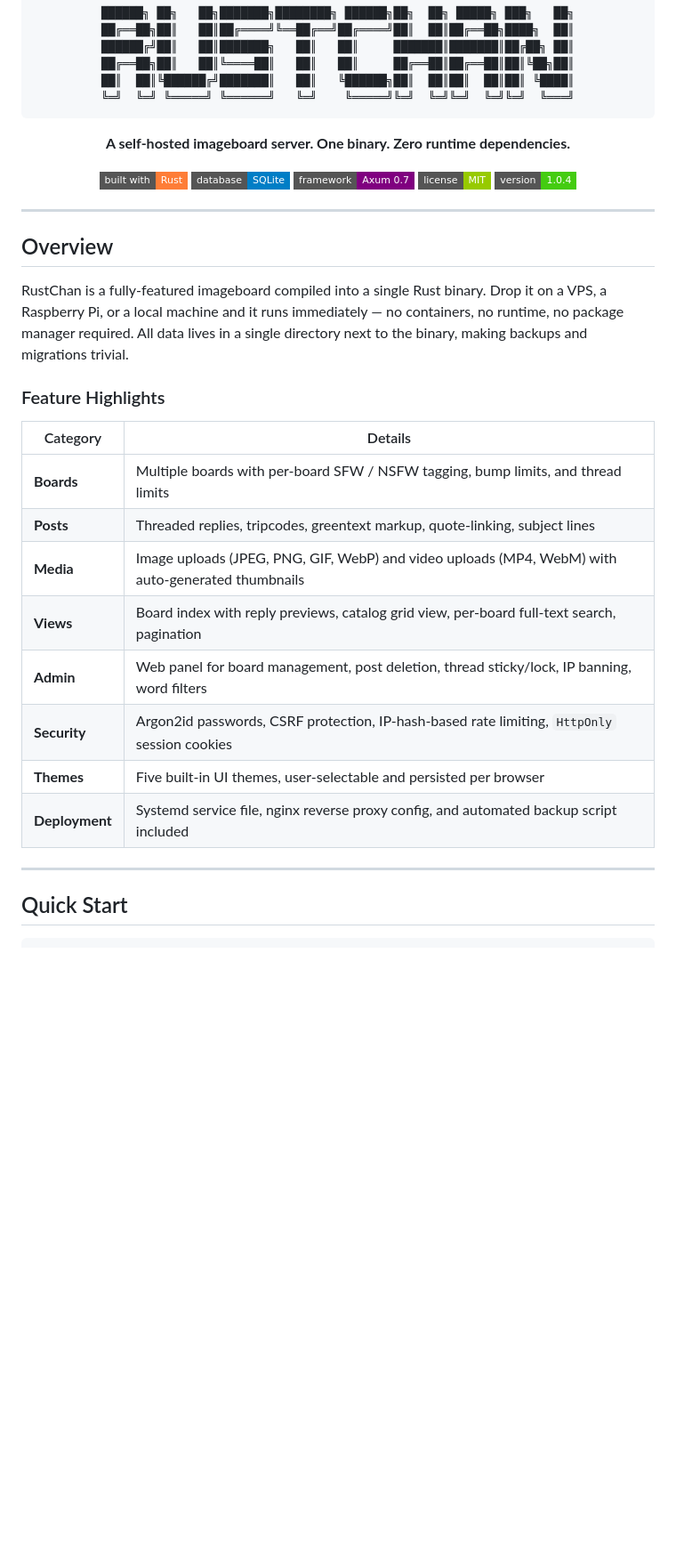
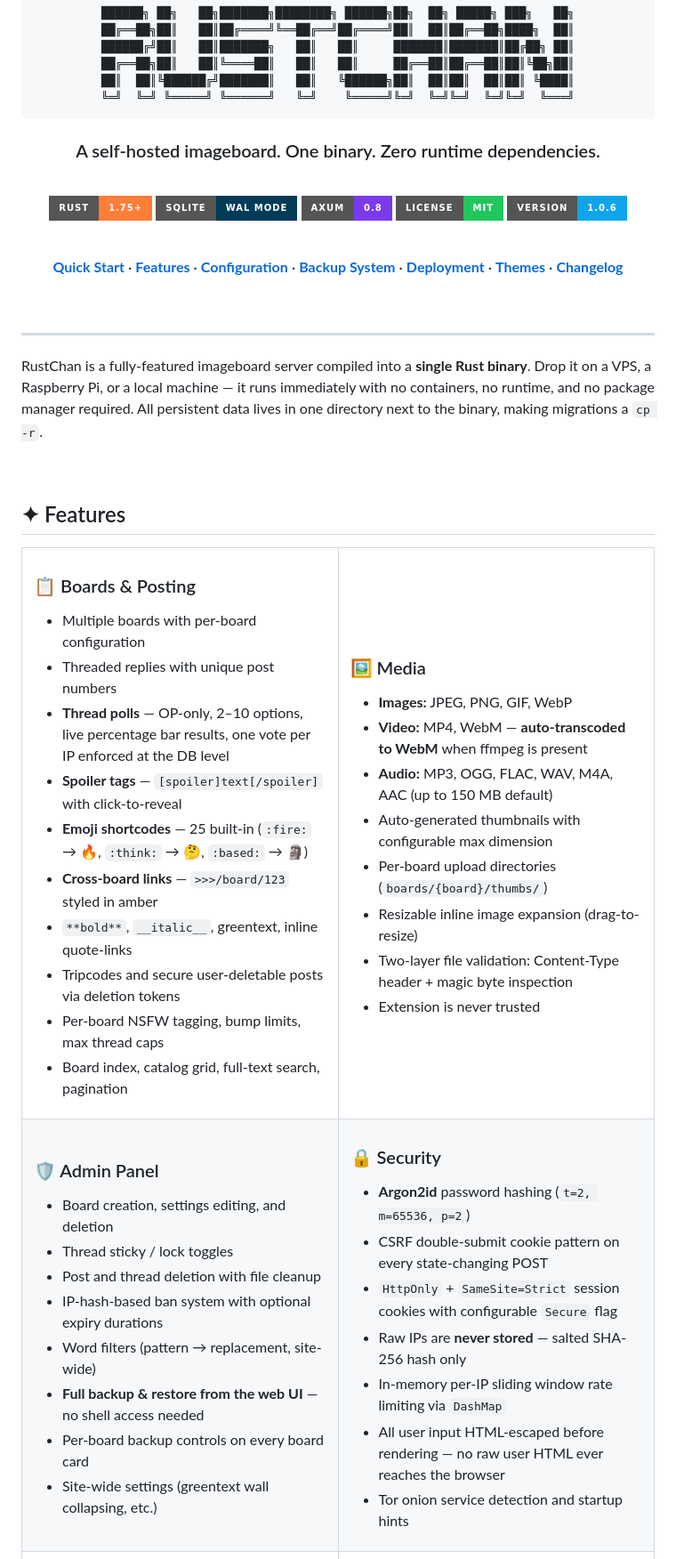
Before and after one commit to csd113/RustChan, a Markdown page: README.md, the part around one of its changes. Shown at 89% size. Drawn GitHub-style; badges without logos; blank space fills up the shorter version.

````diff
--- a/README.md
+++ b/README.md
@@ -9,35 +9,85 @@
 ╚═╝  ╚═╝ ╚═════╝ ╚══════╝   ╚═╝    ╚═════╝╚═╝  ╚═╝╚═╝  ╚═╝╚═╝  ╚═══╝
 ```
 
-**A self-hosted imageboard server. One binary. Zero runtime dependencies.**
+### A self-hosted imageboard. One binary. Zero runtime dependencies.
 
-[![Rust](https://img.shields.io/badge/built%20with-Rust-orange?style=flat-square&logo=rust)](https://www.rust-lang.org/)
-[![SQLite](https://img.shields.io/badge/database-SQLite-blue?style=flat-square&logo=sqlite)](https://www.sqlite.org/)
-[![Axum](https://img.shields.io/badge/framework-Axum%200.7-purple?style=flat-square)](https://github.com/tokio-rs/axum)
-[![License: MIT](https://img.shields.io/badge/license-MIT-green?style=flat-square)](LICENSE)
-[![Version](https://img.shields.io/badge/version-1.0.4-brightgreen?style=flat-square)](#changelog)
+<br>
+
+[![Rust](https://img.shields.io/badge/Rust-1.75%2B-orange?style=for-the-badge&logo=rust&logoColor=white)](https://www.rust-lang.org/)
+[![SQLite](https://img.shields.io/badge/SQLite-WAL_Mode-003B57?style=for-the-badge&logo=sqlite&logoColor=white)](https://www.sqlite.org/)
+[![Axum](https://img.shields.io/badge/Axum-0.8-7c3aed?style=for-the-badge)](https://github.com/tokio-rs/axum)
+[![License: MIT](https://img.shields.io/badge/License-MIT-22c55e?style=for-the-badge)](LICENSE)
+[![Version](https://img.shields.io/badge/Version-1.0.6-0ea5e9?style=for-the-badge)](#changelog)
+
+<br>
+
+[**Quick Start**](#-quick-start) · [**Features**](#-features) · [**Configuration**](#-configuration) · [**Backup System**](#-backup--restore) · [**Deployment**](#-production-deployment) · [**Themes**](#-themes) · [**Changelog**](CHANGELOG.md)
+
+<br>
 
 </div>
 
 ---
 
-## Overview
+RustChan is a fully-featured imageboard server compiled into a **single Rust binary**. Drop it on a VPS, a Raspberry Pi, or a local machine — it runs immediately with no containers, no runtime, and no package manager required. All persistent data lives in one directory next to the binary, making migrations a `cp -r`.
 
-RustChan is a fully-featured imageboard compiled into a single Rust binary. Drop it on a VPS, a Raspberry Pi, or a local machine and it runs immediately — no containers, no runtime, no package manager required. All data lives in a single directory next to the binary, making backups and migrations trivial.
+<br>
 
-### Feature Highlights
+## ✦ Features
 
-| Category | Details |
-|---|---|
-| **Boards** | Multiple boards with per-board SFW / NSFW tagging, bump limits, and thread limits |
-| **Posts** | Threaded replies, tripcodes, greentext markup, quote-linking, subject lines |
-| **Media** | Image uploads (JPEG, PNG, GIF, WebP) and video uploads (MP4, WebM) with auto-generated thumbnails |
-| **Views** | Board index with reply previews, catalog grid view, per-board full-text search, pagination |
-| **Admin** | Web panel for board management, post deletion, thread sticky/lock, IP banning, word filters |
-| **Security** | Argon2id passwords, CSRF protection, IP-hash-based rate limiting, `HttpOnly` session cookies |
-| **Themes** | Five built-in UI themes, user-selectable and persisted per browser |
-| **Deployment** | Systemd service file, nginx reverse proxy config, and automated backup script included |
+<table>
+<tr>
+<td width="50%" valign="top">
 
----
+### 📋 Boards & Posting
+- Multiple boards with per-board configuration
+- Threaded replies with unique post numbers
+- **Thread polls** — OP-only, 2–10 options, live percentage bar results, one vote per IP enforced at the DB level
+- **Spoiler tags** — `[spoiler]text[/spoiler]` with click-to-reveal
+- **Emoji shortcodes** — 25 built-in (`:fire:` → 🔥, `:think:` → 🤔, `:based:` → 🗿)
+- **Cross-board links** — `>>>/board/123` styled in amber
+- `**bold**`, `__italic__`, greentext, inline quote-links
+- Tripcodes and secure user-deletable posts via deletion tokens
+- Per-board NSFW tagging, bump limits, max thread caps
+- Board index, catalog grid, full-text search, pagination
 
-## Quick Start
+</td>
+<td width="50%" valign="top">
+
+### 🖼️ Media
+- **Images:** JPEG, PNG, GIF, WebP
+- **Video:** MP4, WebM — **auto-transcoded to WebM** when ffmpeg is present
+- **Audio:** MP3, OGG, FLAC, WAV, M4A, AAC (up to 150 MB default)
+- Auto-generated thumbnails with configurable max dimension
+- Per-board upload directories (`boards/{board}/thumbs/`)
+- Resizable inline image expansion (drag-to-resize)
+- Two-layer file validation: Content-Type header + magic byte inspection
+- Extension is never trusted
+
+</td>
+</tr>
+<tr>
+<td width="50%" valign="top">
+
+### 🛡️ Admin Panel
+- Board creation, settings editing, and deletion
+- Thread sticky / lock toggles
+- Post and thread deletion with file cleanup
+- IP-hash-based ban system with optional expiry durations
+- Word filters (pattern → replacement, site-wide)
+- **Full backup & restore from the web UI** — no shell access needed
+- Per-board backup controls on every board card
+- Site-wide settings (greentext wall collapsing, etc.)
+
+</td>
+<td width="50%" valign="top">
+
+### 🔒 Security
+- **Argon2id** password hashing (`t=2, m=65536, p=2`)
+- CSRF double-submit cookie pattern on every state-changing POST
+- `HttpOnly` + `SameSite=Strict` session cookies with configurable `Secure` flag
+- Raw IPs are **never stored** — salted SHA-256 hash only
+- In-memory per-IP sliding window rate limiting via `DashMap`
+- All user input HTML-escaped before rendering — no raw user HTML ever reaches the browser
+- Tor onion service detection and startup hints
+
````
Also changed, not shown: other parts of README.md (+230 -147 lines).
